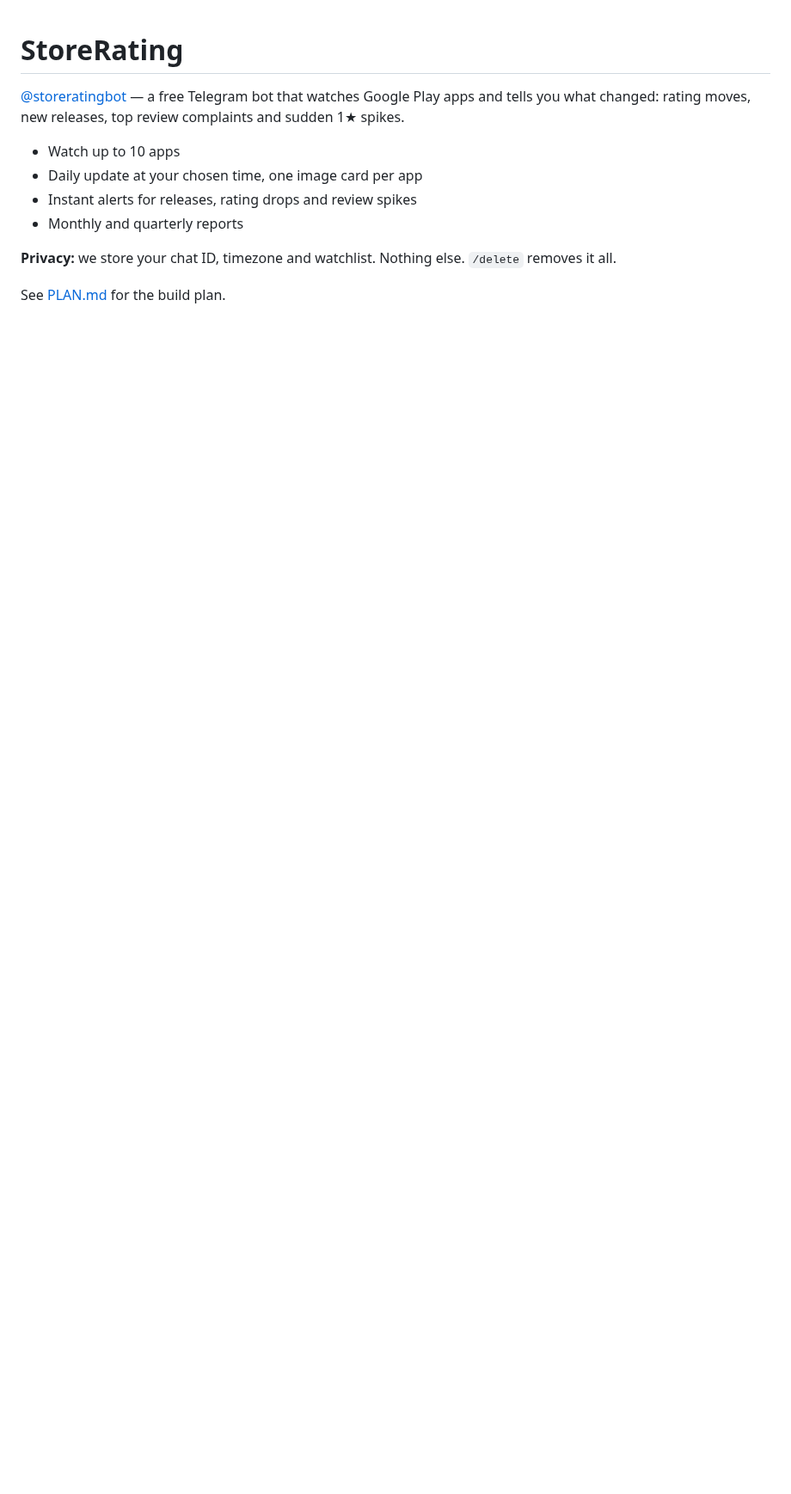
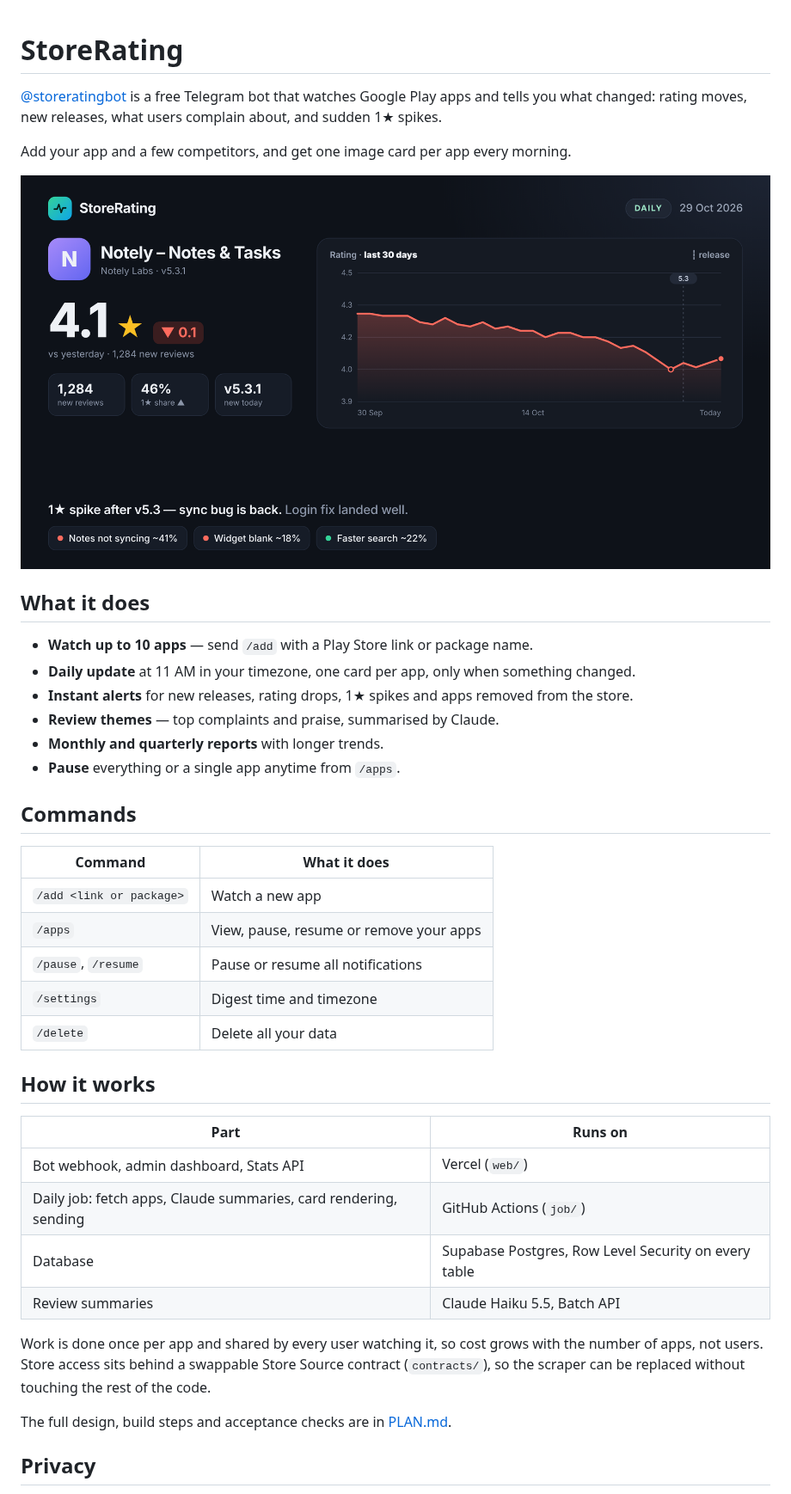
Before and after one commit to qureshiayaz29/storerating-bot, a Markdown page: README.md, the part around one of its changes. Shown at 86% size. GitHub-like rendering; pictures changed too: docs/card_daily.png; blank space fills up the shorter version.

```diff
--- a/README.md
+++ b/README.md
@@ -1,12 +1,42 @@
 # StoreRating
 
-[@storeratingbot](https://t.me/storeratingbot) — a free Telegram bot that watches Google Play apps and tells you what changed: rating moves, new releases, top review complaints and sudden 1★ spikes.
+[@storeratingbot](https://t.me/storeratingbot) is a free Telegram bot that watches Google Play apps and tells you what changed: rating moves, new releases, what users complain about, and sudden 1★ spikes.
 
-- Watch up to 10 apps
-- Daily update at your chosen time, one image card per app
-- Instant alerts for releases, rating drops and review spikes
-- Monthly and quarterly reports
+Add your app and a few competitors, and get one image card per app every morning.
 
-**Privacy:** we store your chat ID, timezone and watchlist. Nothing else. `/delete` removes it all.
+![Daily card](docs/card_daily.png)
 
-See [PLAN.md](PLAN.md) for the build plan.
+## What it does
+
+- **Watch up to 10 apps** — send `/add` with a Play Store link or package name.
+- **Daily update** at 11 AM in your timezone, one card per app, only when something changed.
+- **Instant alerts** for new releases, rating drops, 1★ spikes and apps removed from the store.
+- **Review themes** — top complaints and praise, summarised by Claude.
+- **Monthly and quarterly reports** with longer trends.
+- **Pause** everything or a single app anytime from `/apps`.
+
+## Commands
+
+| Command | What it does |
+|---|---|
+| `/add <link or package>` | Watch a new app |
+| `/apps` | View, pause, resume or remove your apps |
+| `/pause`, `/resume` | Pause or resume all notifications |
+| `/settings` | Digest time and timezone |
+| `/delete` | Delete all your data |
+
+## How it works
+
+| Part | Runs on |
+|---|---|
+| Bot webhook, admin dashboard, Stats API | Vercel (`web/`) |
+| Daily job: fetch apps, Claude summaries, card rendering, sending | GitHub Actions (`job/`) |
+| Database | Supabase Postgres, Row Level Security on every table |
+| Review summaries | Claude Haiku 5.5, Batch API |
+
+Work is done once per app and shared by every user watching it, so cost grows with the number of apps, not users. Store access sits behind a swappable Store Source contract (`contracts/`), so the scraper can be replaced without touching the rest of the code.
+
+The full design, build steps and acceptance checks are in [PLAN.md](PLAN.md).
+
+## Privacy
+
```
Also changed, not shown: other parts of README.md (+17 -0 lines), SECURITY.md (added, +23 -0 lines), docs/card_monthly.png, docs/card_quarterly.png, 3 other files.
